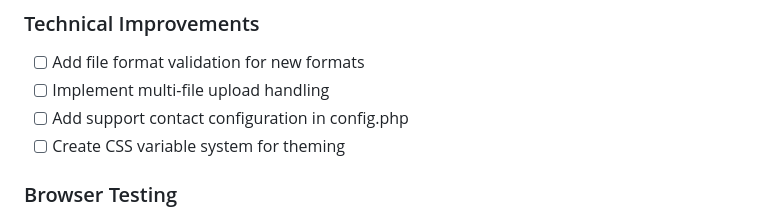
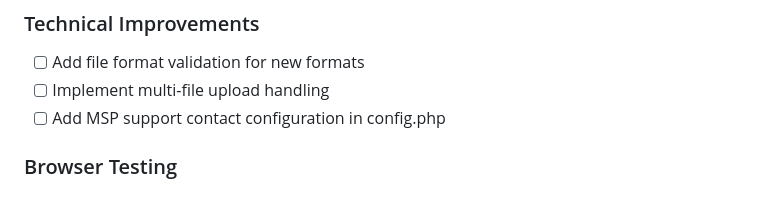
Before and after one commit to Monstertov/msp-voice-portal, a Markdown page: README.md, the part around the change. Drawn GitHub-style.

Commit message:
updated todo

```diff
--- a/README.md
+++ b/README.md
@@ -211,8 +211,7 @@ const translations = {
 ### Technical Improvements
 - [ ] Add file format validation for new formats
 - [ ] Implement multi-file upload handling
-- [ ] Add support contact configuration in config.php
-- [ ] Create CSS variable system for theming
+- [ ] Add MSP support contact configuration in config.php
 
 ### Browser Testing
 - [ ] iOS Chrome/Safari testing
```
